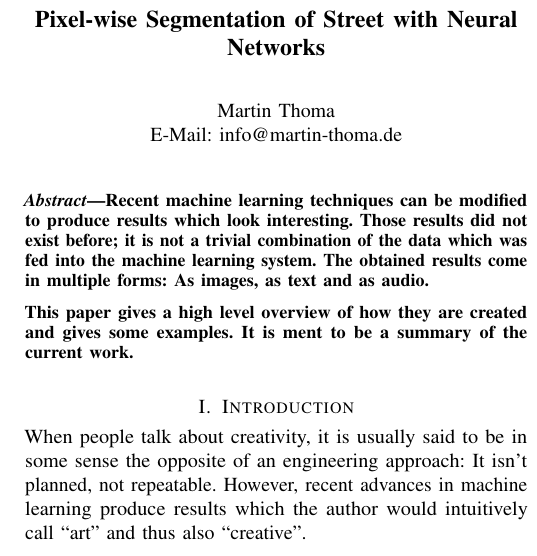
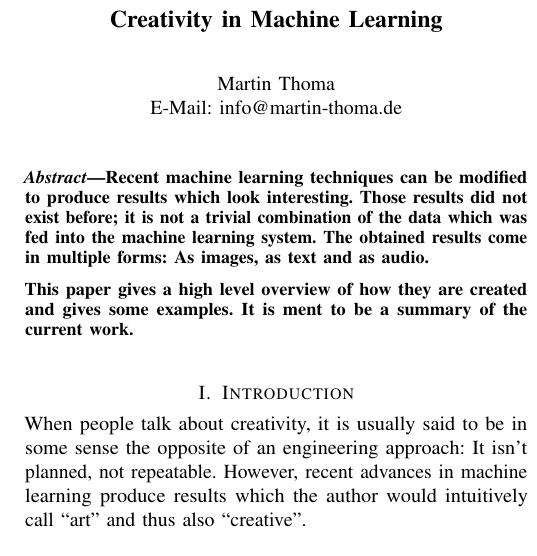
Before and after one commit to MartinThoma/seminar-art-in-machine-learning, a LaTeX paper (art-in-machine-learning.tex): part of one column of page 1 of 4, cut at the place of the change. Compiled offline with pdfLaTeX.

Commit message:
Fix title

```diff
--- a/art-in-machine-learning.tex
+++ b/art-in-machine-learning.tex
@@ -6,7 +6,7 @@
 \usepackage{filecontents}
 \begin{filecontents*}{\jobname.xmpdata}
     \Keywords{recognition\sep machine learning\sep neural networks\sep symbols\sep multilayer perceptron}
-    \Title{Art in Machine Learning}
+    \Title{Creativity in Machine Learning}
     \Author{Martin Thoma}
     \Org{}
     \Doi{}
@@ -43,7 +43,7 @@
 \loadglsentries[main]{glossary}
 \makeglossaries
 
-\title{Pixel-wise Segmentation of Street with Neural Networks}
+\title{Creativity in Machine Learning}
 \author{%
     \IEEEauthorblockN{Martin Thoma}\\
     \IEEEauthorblockA{E-Mail: info@martin-thoma.de} % ORCID: http://orcid.org/0000-0002-6517-1690
```
